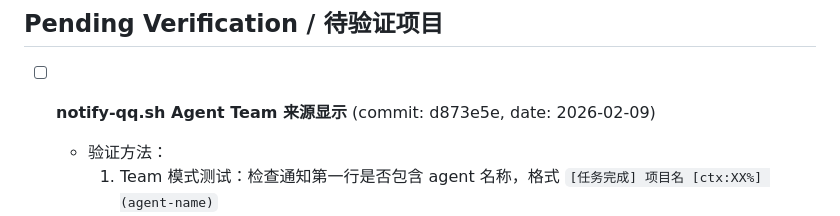
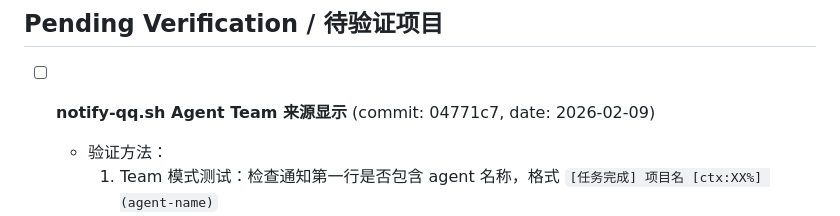
Before and after one commit to NBStarry/my-claude-code, a Markdown page: VERIFY.md, the part around the change. Rendered like a GitHub page.

```diff
--- a/VERIFY.md
+++ b/VERIFY.md
@@ -27,7 +27,7 @@
   - 实际效果：（验证后填写）
 -->
 
-- [ ] **notify-qq.sh Agent Team 来源显示** (commit: d873e5e, date: 2026-02-09)
+- [ ] **notify-qq.sh Agent Team 来源显示** (commit: 04771c7, date: 2026-02-09)
   - 验证方法：
     1. Team 模式测试：检查通知第一行是否包含 agent 名称，格式 `[任务完成] 项目名 [ctx:XX%] (agent-name)`
     2. 非 Team 模式测试：确保没有 agent 信息时通知格式保持不变
```
Also changed, not shown: README.md (+33 -0 lines).
